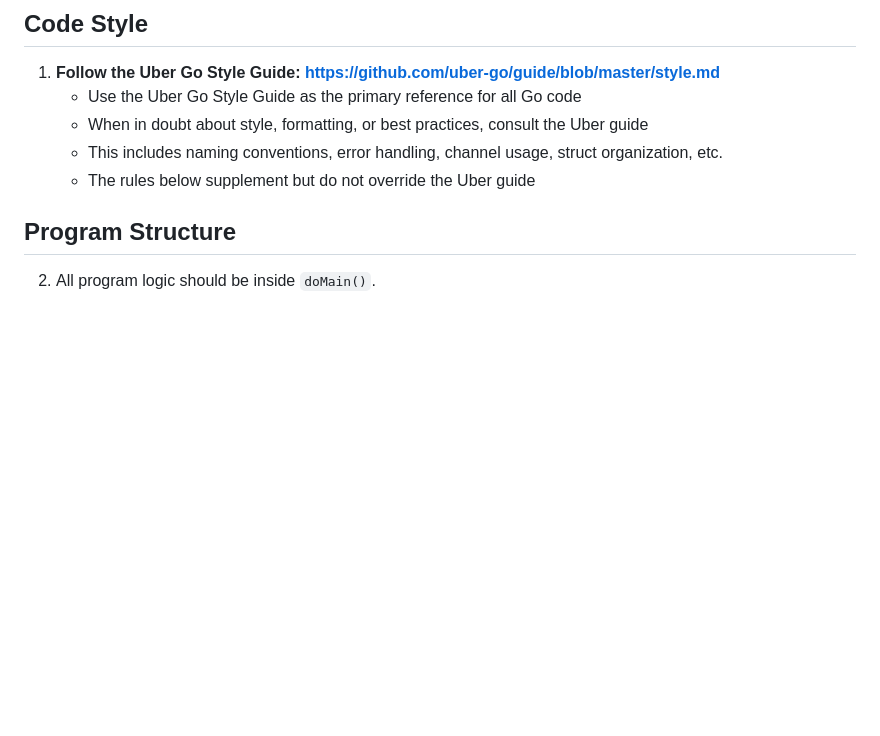
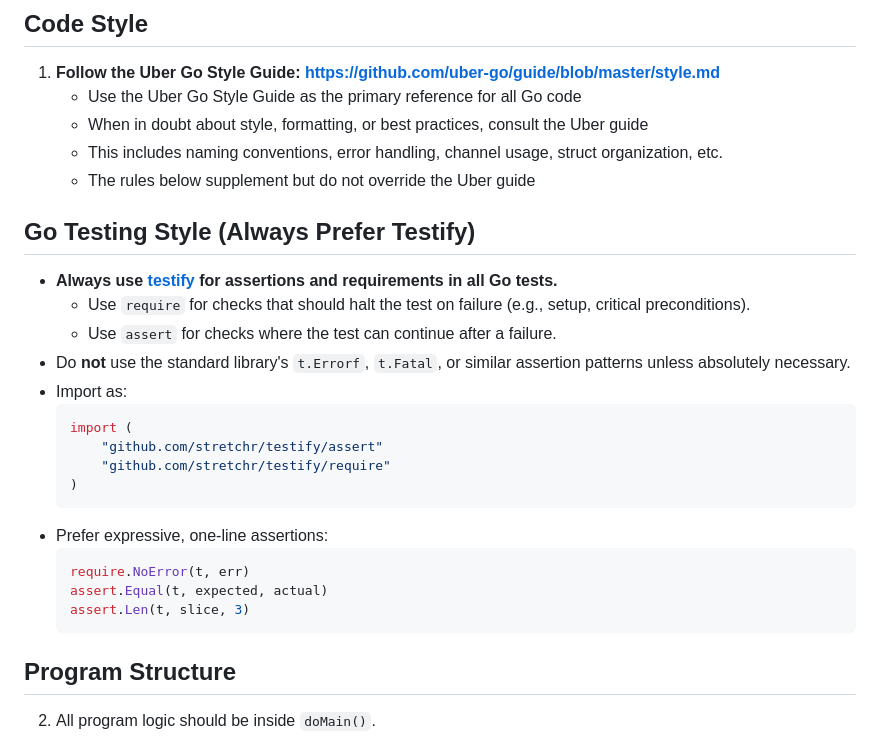
Before and after one commit to nomis52/goback, a Markdown page: .cursor/INSTRUCTIONS.md, the part around the change. GitHub-like rendering; blank space fills up the shorter version.

Commit message:
Update instructions to Use testify

````diff
--- a/.cursor/INSTRUCTIONS.md
+++ b/.cursor/INSTRUCTIONS.md
@@ -7,6 +7,26 @@
    - When in doubt about style, formatting, or best practices, consult the Uber guide
    - This includes naming conventions, error handling, channel usage, struct organization, etc.
    - The rules below supplement but do not override the Uber guide
+
+## Go Testing Style (Always Prefer Testify)
+
+- **Always use [testify](https://github.com/stretchr/testify) for assertions and requirements in all Go tests.**
+  - Use `require` for checks that should halt the test on failure (e.g., setup, critical preconditions).
+  - Use `assert` for checks where the test can continue after a failure.
+- Do **not** use the standard library's `t.Errorf`, `t.Fatal`, or similar assertion patterns unless absolutely necessary.
+- Import as:
+  ```go
+  import (
+      "github.com/stretchr/testify/assert"
+      "github.com/stretchr/testify/require"
+  )
+  ```
+- Prefer expressive, one-line assertions:
+  ```go
+  require.NoError(t, err)
+  assert.Equal(t, expected, actual)
+  assert.Len(t, slice, 3)
+  ```
 
 ## Program Structure
 
````
